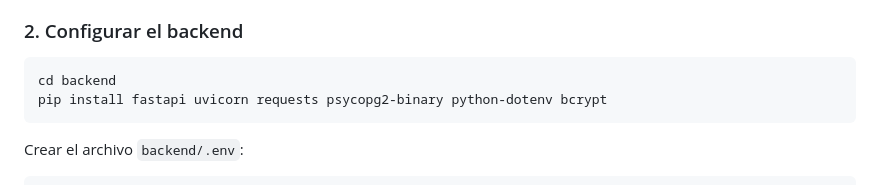
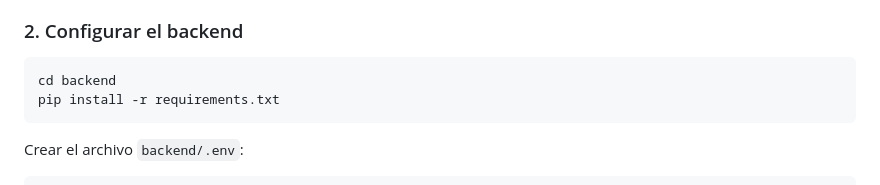
Before and after one commit to JuanFelipe017/video-game-api-project, a Markdown page: README.md, the part around the change. GitHub-like rendering.

Commit message:
Update installation command to use requirements.txt

````diff
--- a/README.md
+++ b/README.md
@@ -99,7 +99,7 @@ cd proyecto-desarrollo
 
 ```bash
 cd backend
-pip install fastapi uvicorn requests psycopg2-binary python-dotenv bcrypt
+pip install -r requirements.txt
 ```
 
 Crear el archivo `backend/.env`:
````
